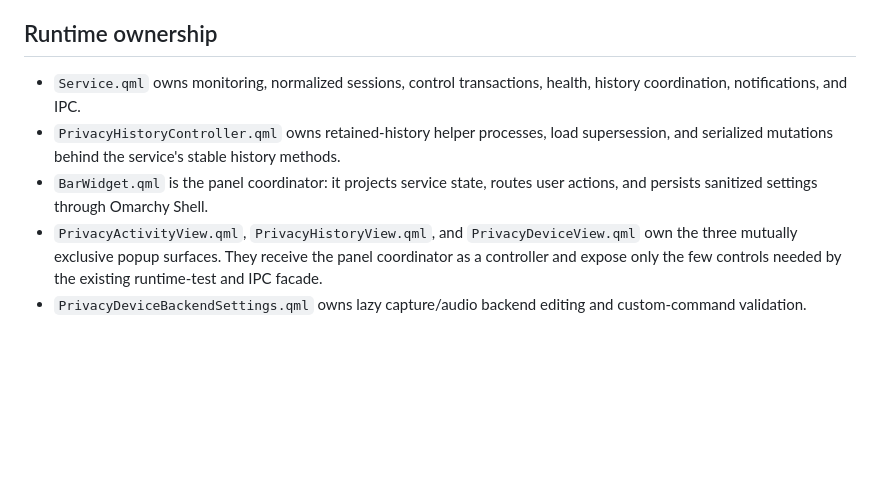
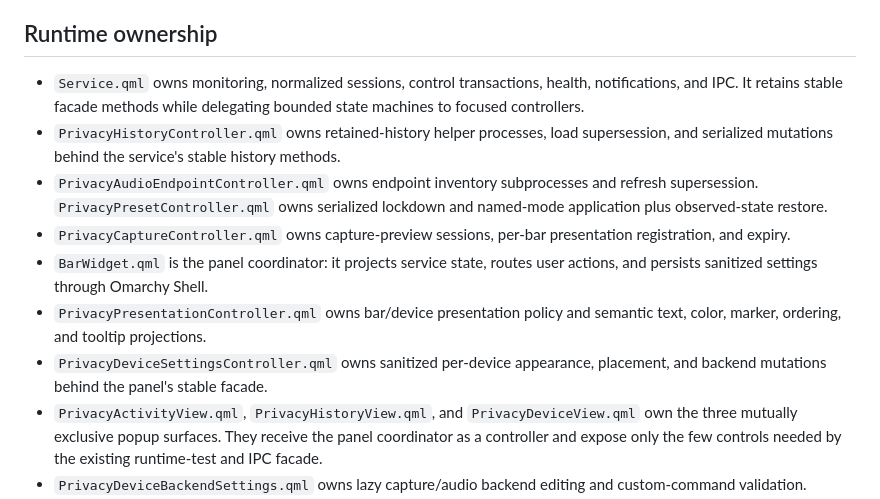
Before and after one commit to bolens/omarchy-privacy-devices, a Markdown page: ARCHITECTURE.md, the part around the change. GitHub-like rendering; blank space fills up the shorter version.

Commit message:
docs: map runtime controller ownership

```diff
--- a/ARCHITECTURE.md
+++ b/ARCHITECTURE.md
@@ -28,12 +28,22 @@ multiple displays do not duplicate observers or race for IPC ownership.
 ## Runtime ownership
 
 - `Service.qml` owns monitoring, normalized sessions, control transactions,
-  health, history coordination, notifications, and IPC.
+  health, notifications, and IPC. It retains stable facade methods while
+  delegating bounded state machines to focused controllers.
 - `PrivacyHistoryController.qml` owns retained-history helper processes, load
   supersession, and serialized mutations behind the service's stable history
   methods.
+- `PrivacyAudioEndpointController.qml` owns endpoint inventory subprocesses and
+  refresh supersession. `PrivacyPresetController.qml` owns serialized lockdown
+  and named-mode application plus observed-state restore.
+- `PrivacyCaptureController.qml` owns capture-preview sessions, per-bar
+  presentation registration, and expiry.
 - `BarWidget.qml` is the panel coordinator: it projects service state, routes
   user actions, and persists sanitized settings through Omarchy Shell.
+- `PrivacyPresentationController.qml` owns bar/device presentation policy and
+  semantic text, color, marker, ordering, and tooltip projections.
+- `PrivacyDeviceSettingsController.qml` owns sanitized per-device appearance,
+  placement, and backend mutations behind the panel's stable facade.
 - `PrivacyActivityView.qml`, `PrivacyHistoryView.qml`, and
   `PrivacyDeviceView.qml` own the three mutually exclusive popup surfaces.
   They receive the panel coordinator as a controller and expose only the few
```
Also changed, not shown: CHANGELOG.md (+3 -0 lines).
